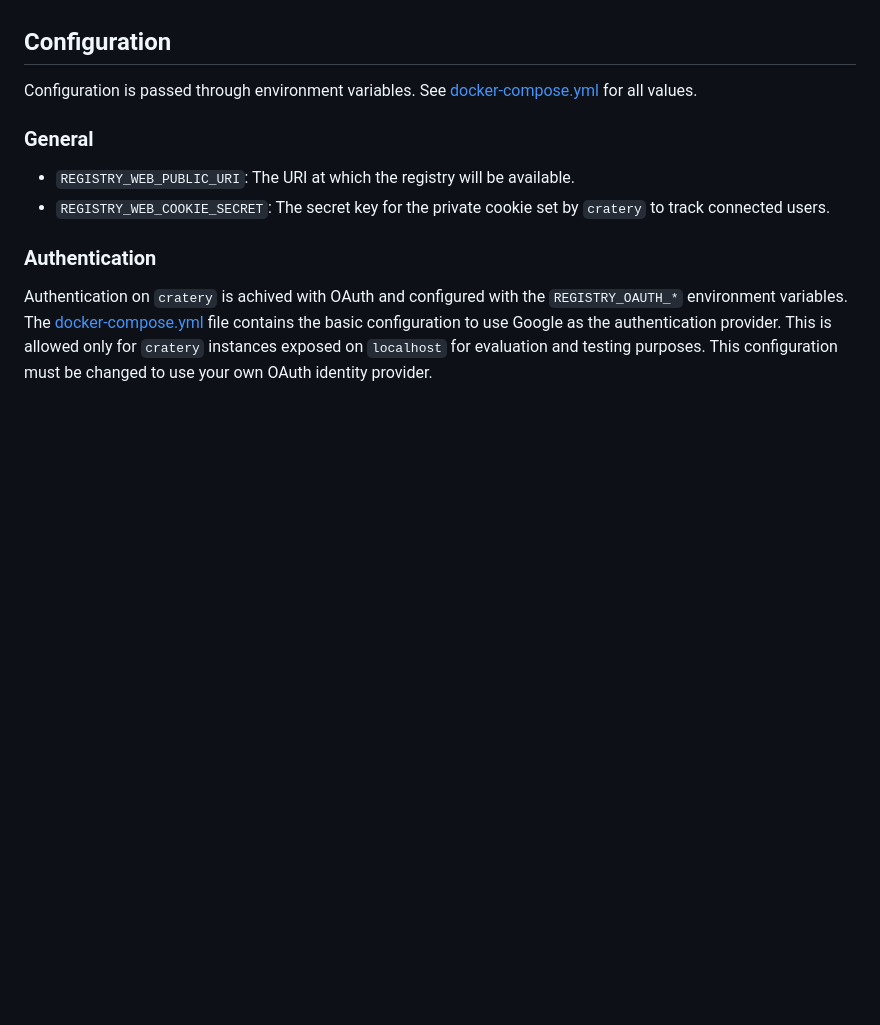
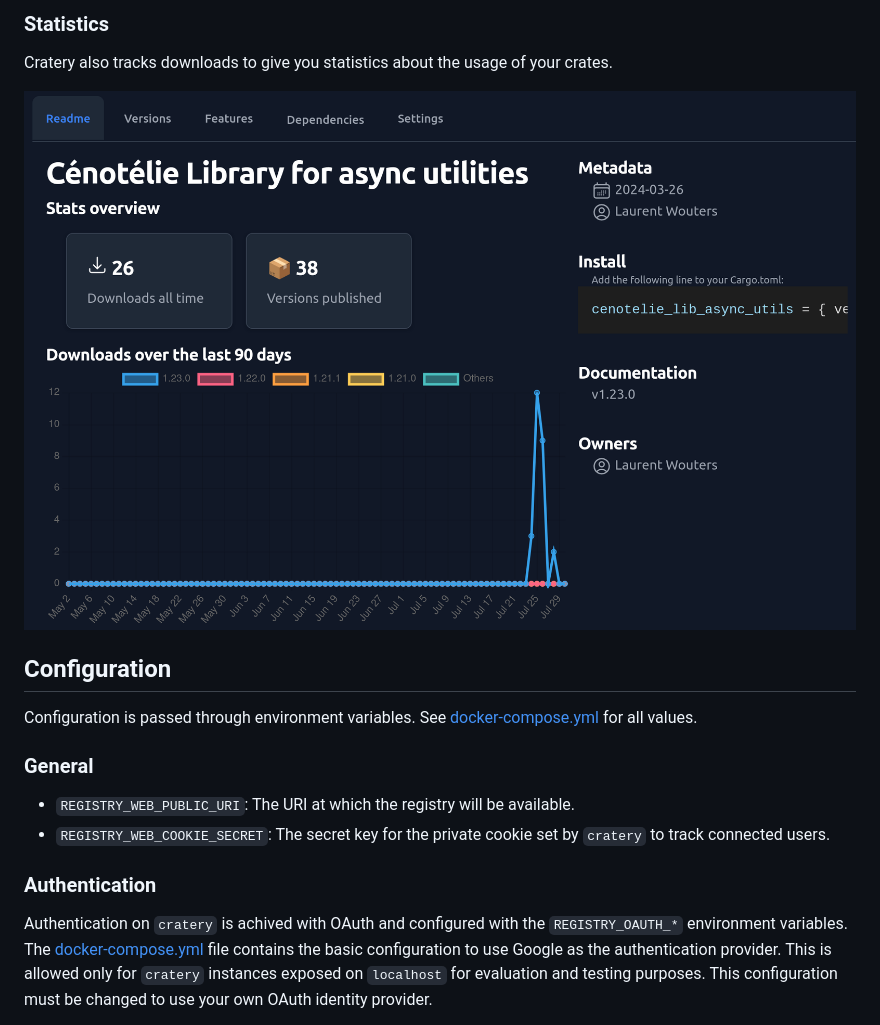
Before and after one commit to cenotelie/cratery, a Markdown page: README.md, the part around the change printed below. GitHub-like rendering; pictures changed too: docs/capture-crate-stats.png (added); blank space fills up the shorter version.

Commit message:
Add captures for features in README

```diff
--- a/README.md
+++ b/README.md
@@ -46,3 +74,8 @@ On creation, a popup appear with information about how to register this token fo
+### Statistics
+
+Cratery also tracks downloads to give you statistics about the usage of your crates.
+
+![Screenshot of download statistics for a crate](https://raw.githubusercontent.com/cenotelie/cratery/master/docs/capture-crate-stats.png)
 
 ## Configuration
 
```
Also changed, not shown: other parts of README.md (+31 -3 lines), README.docker.md (+38 -4 lines), docs/capture-deps-cves.png (added), docs/capture-deps-outdated.png (added), docs/capture-docs.png (added), docs/capture-owners.png (added).
